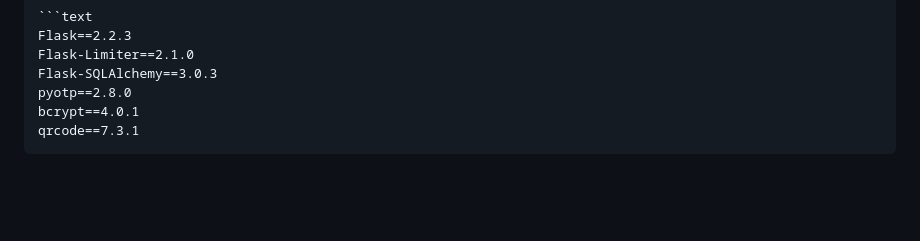
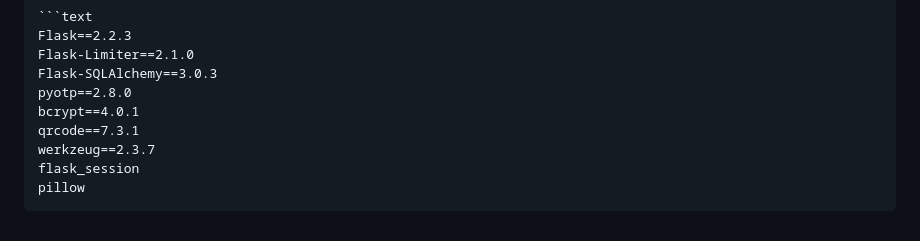
Before and after one commit to MarsgameJu/SafeLogin, a Markdown page: README.md, the part around the change. Rendered like a GitHub page; blank space fills up the shorter version.

````diff
--- a/README.md
+++ b/README.md
@@ -129,4 +129,7 @@ Flask-SQLAlchemy==3.0.3
 pyotp==2.8.0
 bcrypt==4.0.1
 qrcode==7.3.1
+werkzeug==2.3.7
+flask_session
+pillow
 ```
````
